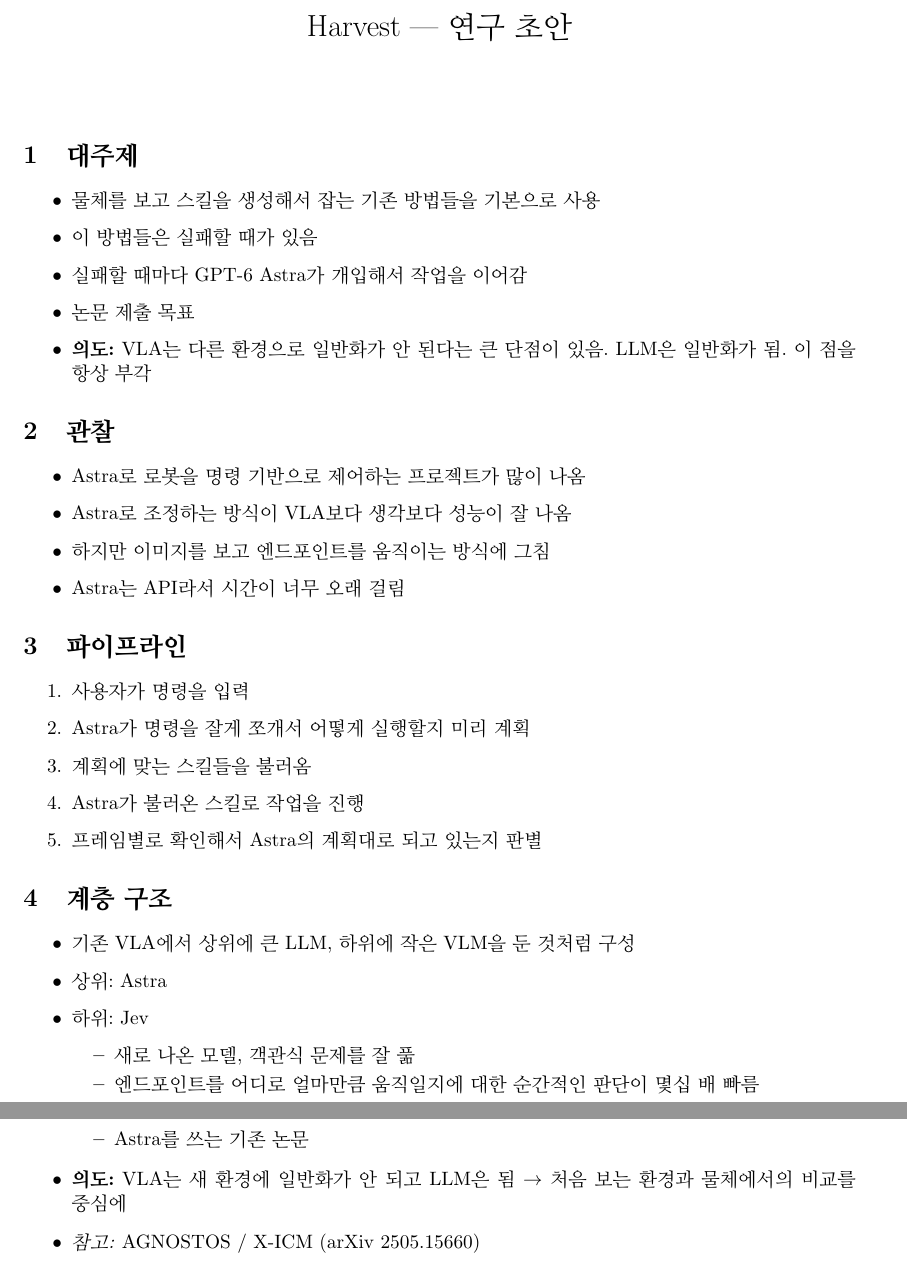
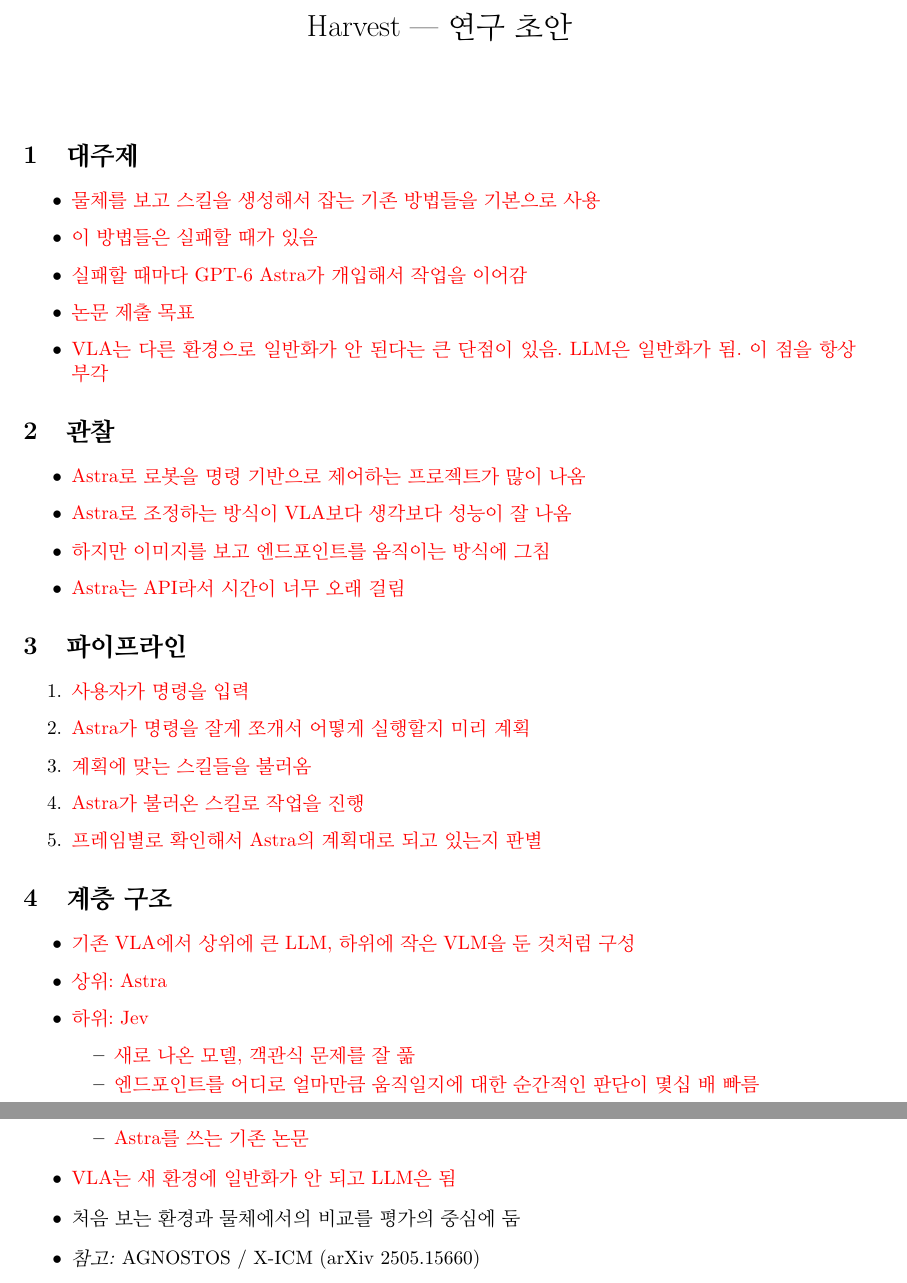
Before and after one commit to JuHyoungLee02/qdd, a LaTeX document (paper/main.tex): two parts of pages 1 and 4 of 4, joined at a grey line, cut so that both start at the same text. Compiled offline with pdfLaTeX.

Commit message:
Color-code user intent in Overleaf draft and update draft rules
Co-Authored-By: Claude Opus 5.5 <noreply@anthropic.com>
Claude-Session: https://claude.ai/code/session_011HYQ5GJDvL935Hg2AQXBkX

```diff
--- a/paper/main.tex
+++ b/paper/main.tex
@@ -5,8 +5,10 @@
 \usepackage[margin=2.5cm]{geometry}
 \usepackage{enumitem}
 \usepackage{amsmath}
+\usepackage{xcolor}
 
-\newcommand{\intent}[1]{\textbf{의도:} #1}
+% 빨간색: 사용자가 의도하고 말한 내용 / 검정색: 조사와 판단으로 채운 최신 생각
+\newcommand{\intent}[1]{\textcolor{red}{#1}}
 \newcommand{\plan}[1]{\textbf{계획:} #1}
 \newcommand{\refs}[1]{\textit{참고:} #1}
 
@@ -18,38 +20,38 @@
 
 \section{대주제}
 \begin{itemize}
-  \item 물체를 보고 스킬을 생성해서 잡는 기존 방법들을 기본으로 사용
-  \item 이 방법들은 실패할 때가 있음
-  \item 실패할 때마다 GPT-6 Astra가 개입해서 작업을 이어감
-  \item 논문 제출 목표
+  \item \intent{물체를 보고 스킬을 생성해서 잡는 기존 방법들을 기본으로 사용}
+  \item \intent{이 방법들은 실패할 때가 있음}
+  \item \intent{실패할 때마다 GPT-6 Astra가 개입해서 작업을 이어감}
+  \item \intent{논문 제출 목표}
   \item \intent{VLA는 다른 환경으로 일반화가 안 된다는 큰 단점이 있음. LLM은 일반화가 됨. 이 점을 항상 부각}
 \end{itemize}
 
 \section{관찰}
 \begin{itemize}
-  \item Astra로 로봇을 명령 기반으로 제어하는 프로젝트가 많이 나옴
-  \item Astra로 조정하는 방식이 VLA보다 생각보다 성능이 잘 나옴
-  \item 하지만 이미지를 보고 엔드포인트를 움직이는 방식에 그침
-  \item Astra는 API라서 시간이 너무 오래 걸림
+  \item \intent{Astra로 로봇을 명령 기반으로 제어하는 프로젝트가 많이 나옴}
+  \item \intent{Astra로 조정하는 방식이 VLA보다 생각보다 성능이 잘 나옴}
+  \item \intent{하지만 이미지를 보고 엔드포인트를 움직이는 방식에 그침}
+  \item \intent{Astra는 API라서 시간이 너무 오래 걸림}
 \end{itemize}
 
 \section{파이프라인}
 \begin{enumerate}
-  \item 사용자가 명령을 입력
-  \item Astra가 명령을 잘게 쪼개서 어떻게 실행할지 미리 계획
-  \item 계획에 맞는 스킬들을 불러옴
-  \item Astra가 불러온 스킬로 작업을 진행
-  \item 프레임별로 확인해서 Astra의 계획대로 되고 있는지 판별
+  \item \intent{사용자가 명령을 입력}
+  \item \intent{Astra가 명령을 잘게 쪼개서 어떻게 실행할지 미리 계획}
+  \item \intent{계획에 맞는 스킬들을 불러옴}
+  \item \intent{Astra가 불러온 스킬로 작업을 진행}
+  \item \intent{프레임별로 확인해서 Astra의 계획대로 되고 있는지 판별}
 \end{enumerate}
 
 \section{계층 구조}
 \begin{itemize}
-  \item 기존 VLA에서 상위에 큰 LLM, 하위에 작은 VLM을 둔 것처럼 구성
-  \item 상위: Astra
-  \item 하위: Jev
+  \item \intent{기존 VLA에서 상위에 큰 LLM, 하위에 작은 VLM을 둔 것처럼 구성}
+  \item \intent{상위: Astra}
+  \item \intent{하위: Jev}
   \begin{itemize}
-    \item 새로 나온 모델, 객관식 문제를 잘 풂
-    \item 엔드포인트를 어디로 얼마만큼 움직일지에 대한 순간적인 판단이 몇십 배 빠름
+    \item \intent{새로 나온 모델, 객관식 문제를 잘 풂}
+    \item \intent{엔드포인트를 어디로 얼마만큼 움직일지에 대한 순간적인 판단이 몇십 배 빠름}
   \end{itemize}
 \end{itemize}
 
@@ -166,2 +163,0 @@
-    \item LLM에 스킬을 연결한 기존 논문
-    \item Astra를 쓰는 기존 논문
@@ -168,7 +168,10 @@
+    \item \intent{LLM에 스킬을 연결한 기존 논문}
+    \item \intent{Astra를 쓰는 기존 논문}
   \end{itemize}
-  \item \intent{VLA는 새 환경에 일반화가 안 되고 LLM은 됨 $\rightarrow$ 처음 보는 환경과 물체에서의 비교를 중심에}
+  \item \intent{VLA는 새 환경에 일반화가 안 되고 LLM은 됨}
+  \item 처음 보는 환경과 물체에서의 비교를 평가의 중심에 둠
   \item \refs{AGNOSTOS / X-ICM (arXiv 2505.15660)}
-  \item 안전은 크게 다루지 않음
+  \item \intent{안전은 크게 다루지 않음}
 \end{itemize}
 
 \end{document}
```
Also changed, not shown: CLAUDE.md (+7 -13 lines), docs/draft-log.md (+5 -0 lines), paper/main.tex (16 more changed lines).
